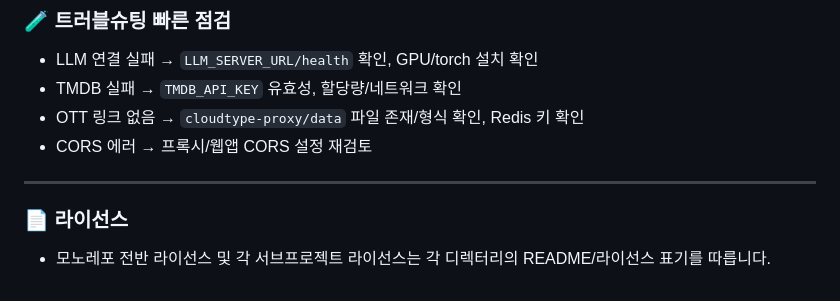
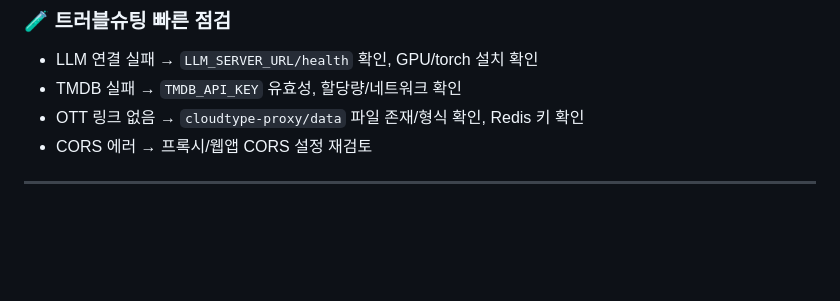
Before and after one commit to urbantour0809/PUBLIC_OPUSCINE, a Markdown page: README.md, the part around the change. Rendered like a GitHub page; blank space fills up the shorter version.

```diff
--- a/README.md
+++ b/README.md
@@ -175,7 +175,3 @@ curl -X POST http://localhost:8001/llm \
 - CORS 에러 → 프록시/웹앱 CORS 설정 재검토
 
 ---
-
-### 📄 라이선스
-
-- 모노레포 전반 라이선스 및 각 서브프로젝트 라이선스는 각 디렉터리의 README/라이선스 표기를 따릅니다.
```
